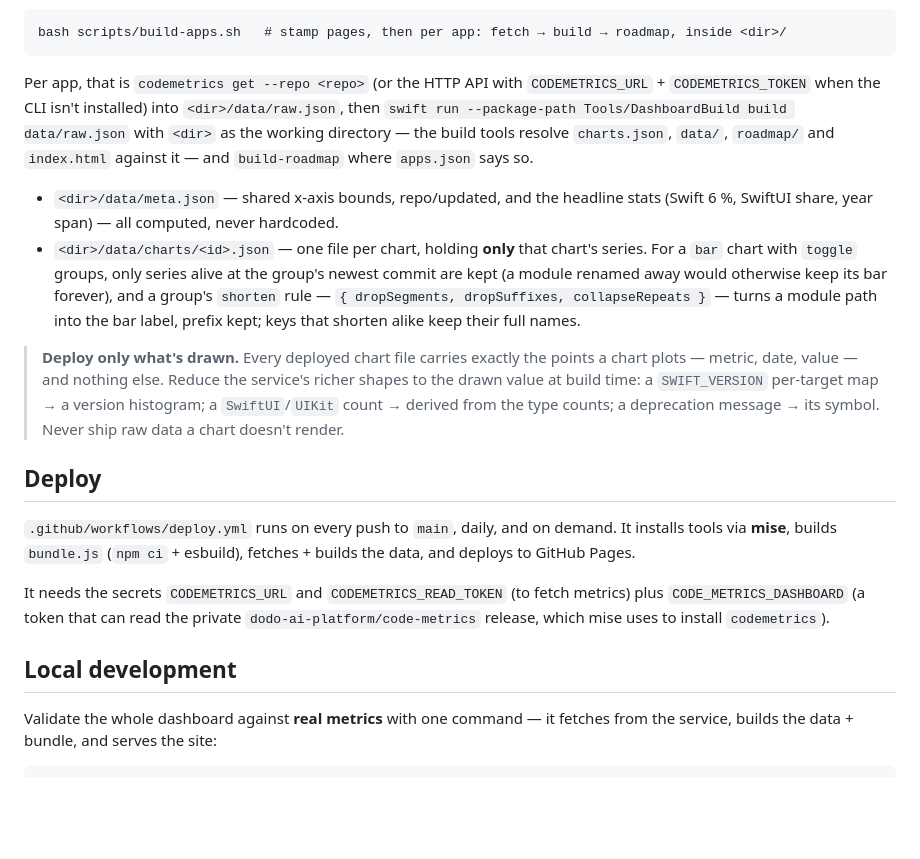
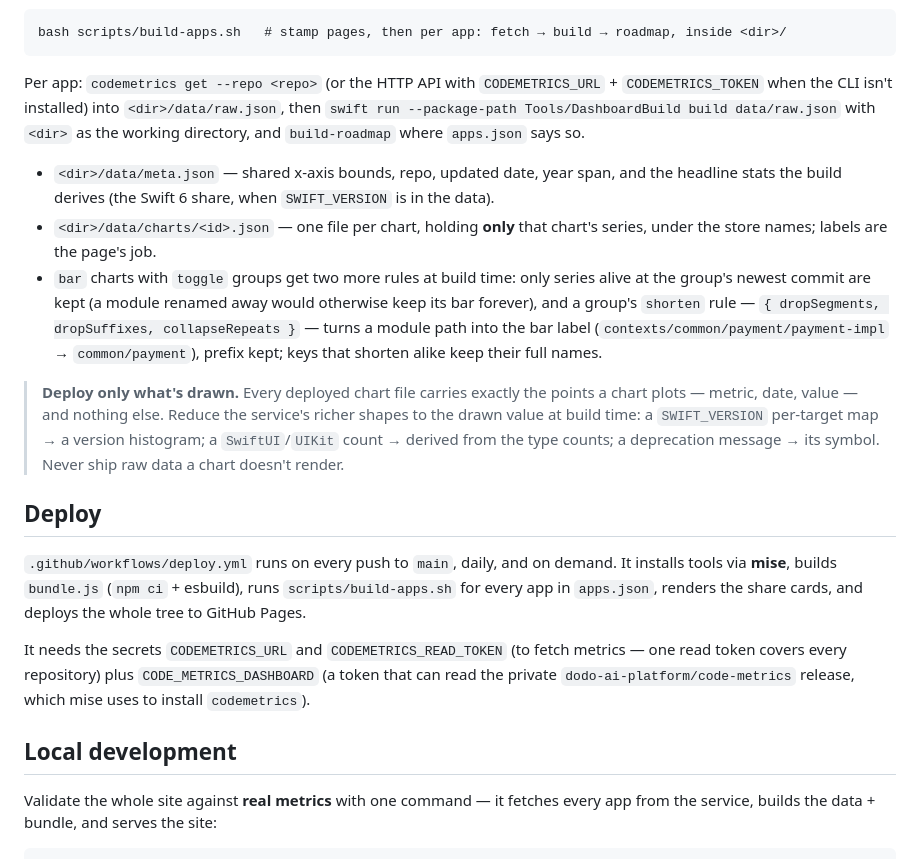
Before and after one commit to dodobrands/code-metrics-dashboard, a Markdown page: README.md, the part around one of its changes. Drawn GitHub-style; blank space fills up the shorter version.

````diff
--- a/README.md
+++ b/README.md
@@ -46,40 +74,40 @@ committed** — it is generated at publish time and injected into the Pages arti
 bash scripts/build-apps.sh   # stamp pages, then per app: fetch → build → roadmap, inside <dir>/
 ```
 
-Per app, that is `codemetrics get --repo <repo>` (or the HTTP API with `CODEMETRICS_URL` +
+Per app: `codemetrics get --repo <repo>` (or the HTTP API with `CODEMETRICS_URL` +
 `CODEMETRICS_TOKEN` when the CLI isn't installed) into `<dir>/data/raw.json`, then
-`swift run --package-path Tools/DashboardBuild build data/raw.json` with `<dir>` as the
-working directory — the build tools resolve `charts.json`, `data/`, `roadmap/` and
-`index.html` against it — and `build-roadmap` where `apps.json` says so.
+`swift run --package-path Tools/DashboardBuild build data/raw.json` with `<dir>` as the working
+directory, and `build-roadmap` where `apps.json` says so.
 
-- `<dir>/data/meta.json` — shared x-axis bounds, repo/updated, and the headline stats
-  (Swift 6 %, SwiftUI share, year span) — all computed, never hardcoded.
-- `<dir>/data/charts/<id>.json` — one file per chart, holding **only** that chart's series.
-  For a `bar` chart with `toggle` groups, only series alive at the group's newest commit are
-  kept (a module renamed away would otherwise keep its bar forever), and a group's `shorten`
-  rule — `{ dropSegments, dropSuffixes, collapseRepeats }` — turns a module path into the bar
-  label, prefix kept; keys that shorten alike keep their full names.
+- `<dir>/data/meta.json` — shared x-axis bounds, repo, updated date, year span, and the
+  headline stats the build derives (the Swift 6 share, when `SWIFT_VERSION` is in the data).
+- `<dir>/data/charts/<id>.json` — one file per chart, holding **only** that chart's series,
+  under the store names; labels are the page's job.
+- `bar` charts with `toggle` groups get two more rules at build time: only series alive at the
+  group's newest commit are kept (a module renamed away would otherwise keep its bar forever),
+  and a group's `shorten` rule — `{ dropSegments, dropSuffixes, collapseRepeats }` — turns a
+  module path into the bar label (`contexts/common/payment/payment-impl` → `common/payment`),
+  prefix kept; keys that shorten alike keep their full names.
 
-> **Deploy only what's drawn.** Every deployed chart file carries exactly the
-> points a chart plots — metric, date, value — and nothing else. Reduce the
-> service's richer shapes to the drawn value at build time: a `SWIFT_VERSION`
-> per-target map → a version histogram; a `SwiftUI`/`UIKit` count → derived from
-> the type counts; a deprecation message → its symbol. Never ship raw data a
-> chart doesn't render.
+> **Deploy only what's drawn.** Every deployed chart file carries exactly the points a chart
+> plots — metric, date, value — and nothing else. Reduce the service's richer shapes to the
+> drawn value at build time: a `SWIFT_VERSION` per-target map → a version histogram; a
+> `SwiftUI`/`UIKit` count → derived from the type counts; a deprecation message → its symbol.
+> Never ship raw data a chart doesn't render.
 
 ## Deploy
 
 `.github/workflows/deploy.yml` runs on every push to `main`, daily, and on demand. It installs
-tools via **mise**, builds `bundle.js` (`npm ci` + esbuild), fetches + builds the data, and
-deploys to GitHub Pages.
+tools via **mise**, builds `bundle.js` (`npm ci` + esbuild), runs `scripts/build-apps.sh` for
+every app in `apps.json`, renders the share cards, and deploys the whole tree to GitHub Pages.
 
-It needs the secrets `CODEMETRICS_URL` and `CODEMETRICS_READ_TOKEN` (to fetch metrics) plus
-`CODE_METRICS_DASHBOARD` (a token that can read the private
-`dodo-ai-platform/code-metrics` release, which mise uses to install `codemetrics`).
+It needs the secrets `CODEMETRICS_URL` and `CODEMETRICS_READ_TOKEN` (to fetch metrics — one
+read token covers every repository) plus `CODE_METRICS_DASHBOARD` (a token that can read the
+private `dodo-ai-platform/code-metrics` release, which mise uses to install `codemetrics`).
 
 ## Local development
 
-Validate the whole dashboard against **real metrics** with one command — it
-fetches from the service, builds the data + bundle, and serves the site:
+Validate the whole site against **real metrics** with one command — it fetches every app from
+the service, builds the data + bundle, and serves the site:
 
 ```
````
Also changed, not shown: other parts of README.md (+88 -54 lines).
